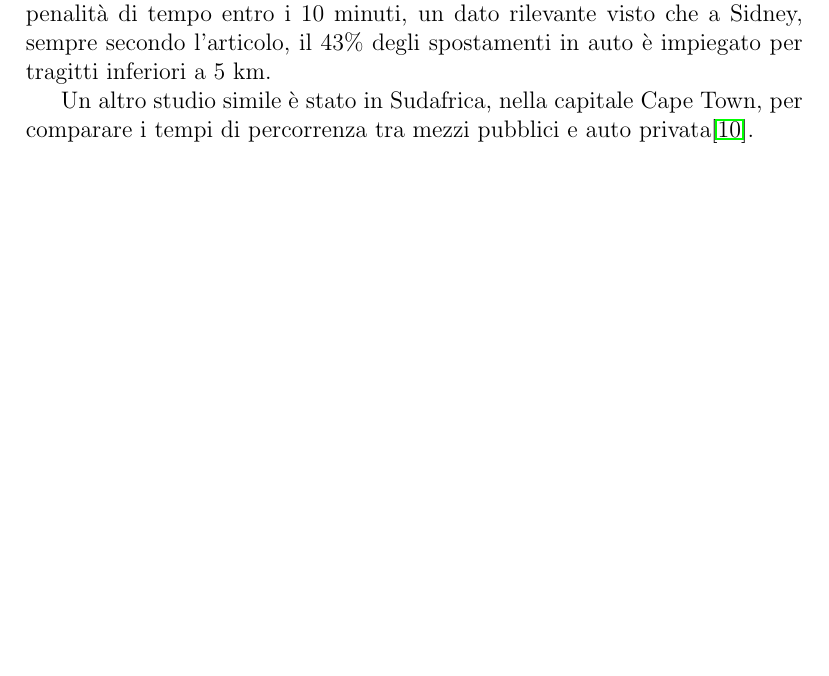
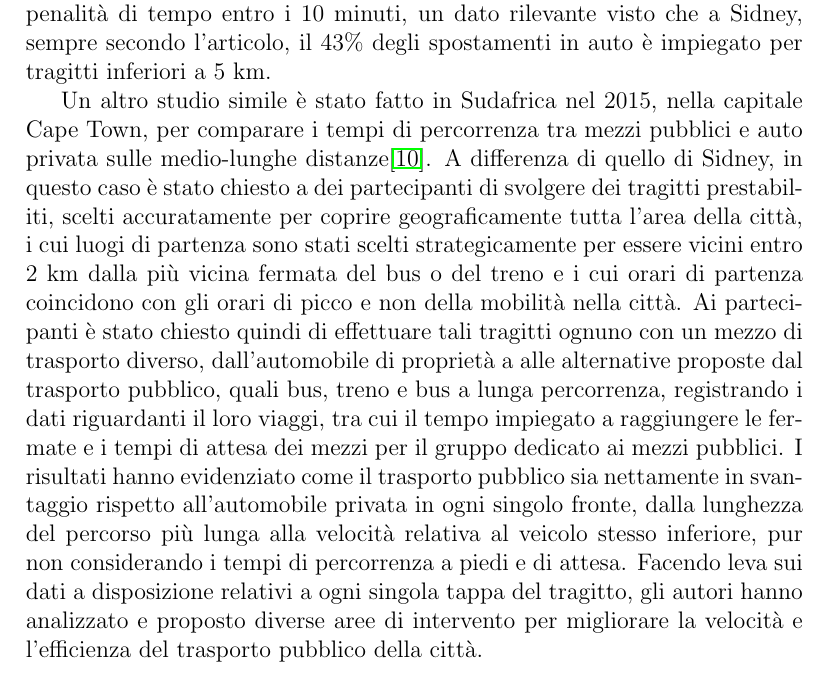
Before and after one commit to mmastrapasqua7/kowalskianalysis, a LaTeX thesis (tesi/Tesi.tex, which reads tesi/chapters/Dati.tex): part of page 13 of 59, cut so that both start at the same text, the shorter picture padded with empty space. Compiled offline with pdfLaTeX.

Commit message:
Altro studio

```diff
--- a/tesi/chapters/Dati.tex
+++ b/tesi/chapters/Dati.tex
@@ -40,4 +40,4 @@ Non sono molti gli articoli accademici riguardanti un lavoro simile, molto proba
 
 Uno di questi studi è stato svolto in Australia nel 2011, più precisamente a Sidney, per comparare la competitività dei tempi di percorrenza in bicicletta rispetto a quelli in un'auto privata\cite{ellison2011}. Si legge dall'articolo che sono stati impegnati 178 partecipanti residenti in 6 sobborghi diversi della città per monitorare tramite GPS i loro spostamenti in automobile. Inoltre sono stati incaricati di fornire, tramite un sito web a loro dedicato, dati aggiuntivi riguardo il loro viaggio, tra cui il luogo di destinazione. Per i tempi di percorrenza in bicicletta invece è stato usato uno script per richiedere a Google Maps di creare degli itinerari di percorsi a piedi dai punti di partenza ai punti di arrivo indicati e validati dai dati GPS degli automobilisti, a cui è stata applicata la velocità media di un ciclista di 16 km/h per calcolarne il tempo di percorrenza, il tutto eseguito in tempo reale, ovvero ogni volta che tramite GPS è stato segnalato l'inizio di un viaggio in auto da parte di un partecipante. I risultati ottenuti hanno evidenziato come più del 90\% dei tragitti in auto fino a 5 km di lunghezza potesse essere coperto in bicicletta con una penalità di tempo entro i 10 minuti, un dato rilevante visto che a Sidney, sempre secondo l'articolo, il 43\% degli spostamenti in auto è impiegato per tragitti inferiori a 5 km.
 
-Un altro studio simile è stato in Sudafrica, nella capitale Cape Town, per comparare i tempi di percorrenza tra mezzi pubblici e auto privata\cite{hitge2015}.
+Un altro studio simile è stato fatto in Sudafrica nel 2015, nella capitale Cape Town, per comparare i tempi di percorrenza tra mezzi pubblici e auto privata sulle medio-lunghe distanze\cite{hitge2015}. A differenza di quello di Sidney, in questo caso è stato chiesto a dei partecipanti di svolgere dei tragitti prestabiliti, scelti accuratamente per coprire geograficamente tutta l'area della città, i cui luogi di partenza sono stati scelti strategicamente per essere vicini entro 2 km dalla più vicina fermata del bus o del treno e i cui orari di partenza coincidono con gli orari di picco e non della mobilità nella città. Ai partecipanti è stato chiesto quindi di effettuare tali tragitti ognuno con un mezzo di trasporto diverso, dall'automobile di proprietà a alle alternative proposte dal trasporto pubblico, quali bus, treno e bus a lunga percorrenza, registrando i dati riguardanti il loro viaggi, tra cui il tempo impiegato a raggiungere le fermate e i tempi di attesa dei mezzi per il gruppo dedicato ai mezzi pubblici. I risultati hanno evidenziato come il trasporto pubblico sia nettamente in svantaggio rispetto all'automobile privata in ogni singolo fronte, dalla lunghezza del percorso più lunga alla velocità relativa al veicolo stesso inferiore, pur non considerando i tempi di percorrenza a piedi e di attesa. Facendo leva sui dati a disposizione relativi a ogni singola tappa del tragitto, gli autori hanno analizzato e proposto diverse aree di intervento per migliorare la velocità e l'efficienza del trasporto pubblico della città.
```
